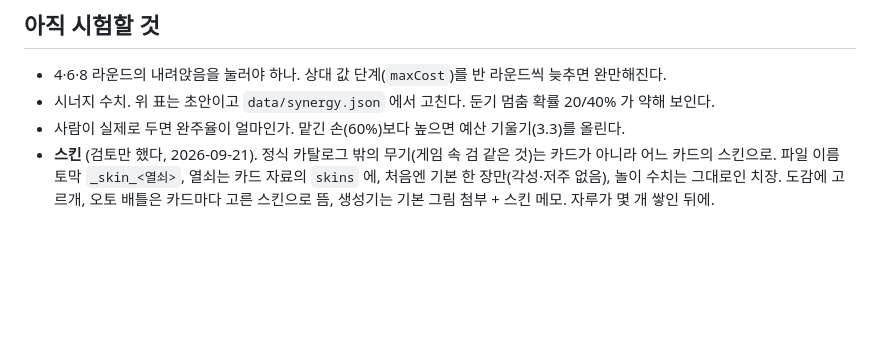
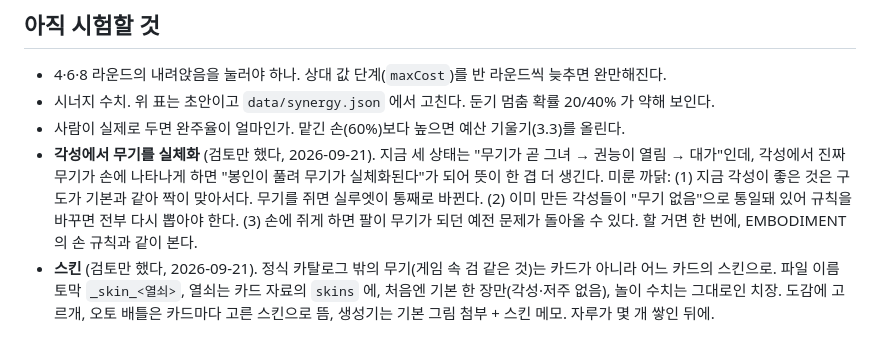
Before and after one commit to polos0117/myth-atelier, a Markdown page: docs/GAME_CONCEPT.md, the part around the change. Rendered like a GitHub page; blank space fills up the shorter version.

Commit message:
문서 — 각성에서 무기를 실체화하는 안을 "아직 시험할 것"에
Co-Authored-By: Claude Opus 5 <noreply@anthropic.com>
Claude-Session: https://claude.ai/code/session_01PEziFLhr3H4Gr1UuDJAJLw

```diff
--- a/docs/GAME_CONCEPT.md
+++ b/docs/GAME_CONCEPT.md
@@ -59,6 +59,11 @@
 - 4·6·8 라운드의 내려앉음을 눌러야 하나. 상대 값 단계(`maxCost`)를 반 라운드씩 늦추면 완만해진다.
 - 시너지 수치. 위 표는 초안이고 `data/synergy.json` 에서 고친다. 둔기 멈춤 확률 20/40% 가 약해 보인다.
 - 사람이 실제로 두면 완주율이 얼마인가. 맡긴 손(60%)보다 높으면 예산 기울기(3.3)를 올린다.
+- **각성에서 무기를 실체화** (검토만 했다, 2026-09-21). 지금 세 상태는 "무기가 곧 그녀 → 권능이 열림 → 대가"인데,
+  각성에서 진짜 무기가 손에 나타나게 하면 "봉인이 풀려 무기가 실체화된다"가 되어 뜻이 한 겹 더 생긴다. 미룬 까닭:
+  (1) 지금 각성이 좋은 것은 구도가 기본과 같아 짝이 맞아서다. 무기를 쥐면 실루엣이 통째로 바뀐다.
+  (2) 이미 만든 각성들이 "무기 없음"으로 통일돼 있어 규칙을 바꾸면 전부 다시 뽑아야 한다.
+  (3) 손에 쥐게 하면 팔이 무기가 되던 예전 문제가 돌아올 수 있다. 할 거면 한 번에, EMBODIMENT 의 손 규칙과 같이 본다.
 - **스킨** (검토만 했다, 2026-09-21). 정식 카탈로그 밖의 무기(게임 속 검 같은 것)는 카드가 아니라 어느 카드의 스킨으로.
   파일 이름 토막 `_skin_<열쇠>`, 열쇠는 카드 자료의 `skins` 에, 처음엔 기본 한 장만(각성·저주 없음), 놀이 수치는 그대로인
   치장. 도감에 고르개, 오토 배틀은 카드마다 고른 스킨으로 뜸, 생성기는 기본 그림 첨부 + 스킨 메모. 자루가 몇 개 쌓인 뒤에.
```
Also changed, not shown: docs/PATCH.md (+4 -0 lines).
